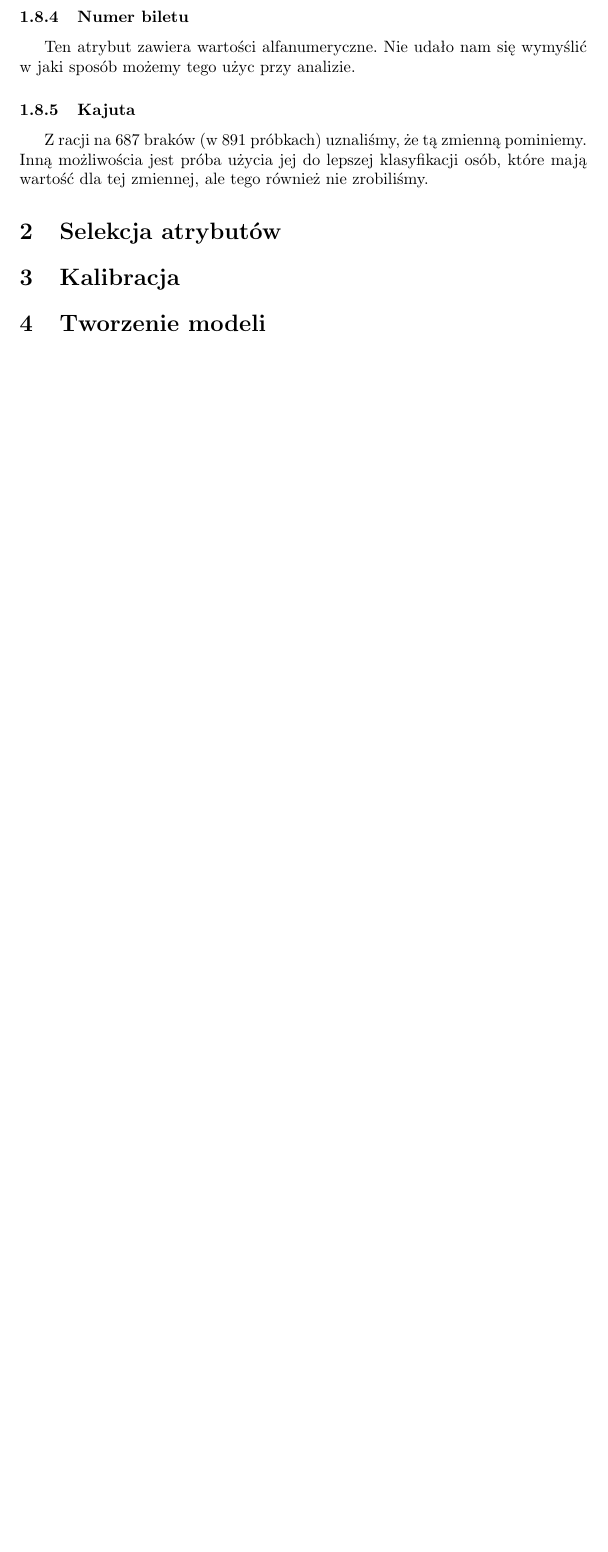
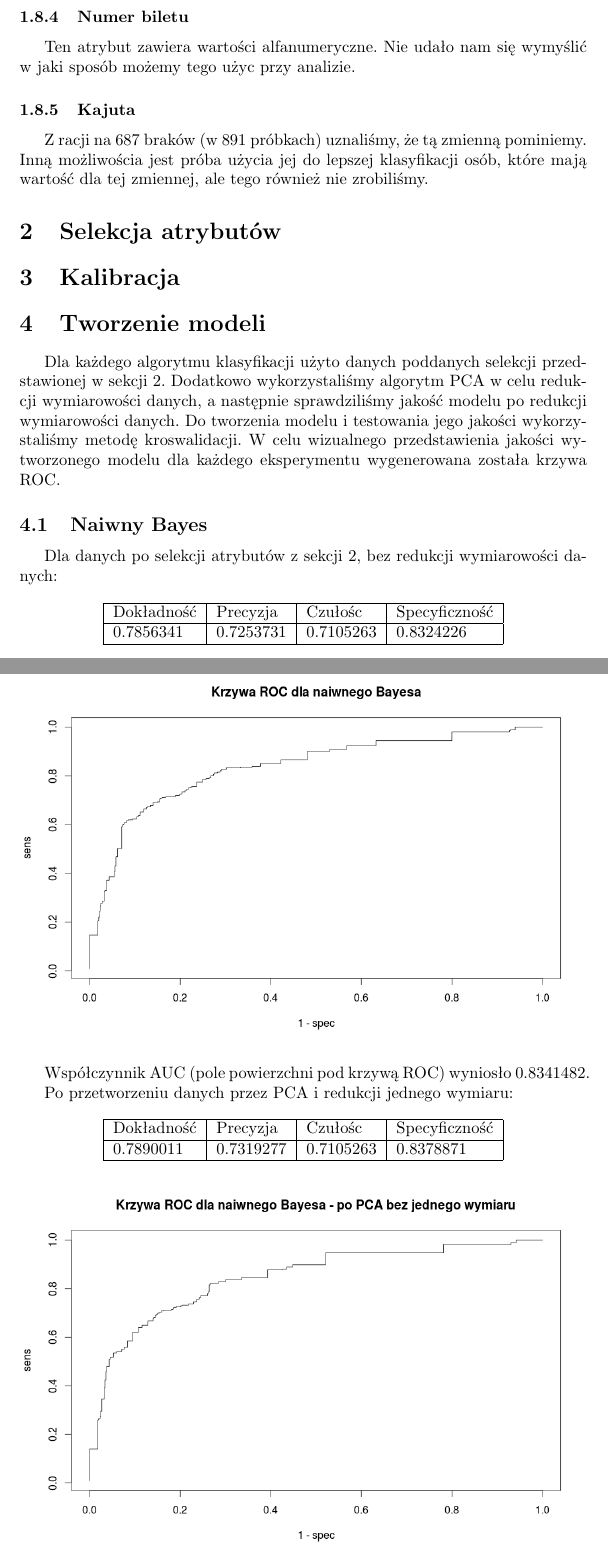
Before and after one commit to tempaowca/mow-titanic, a LaTeX document (tex/final-documentation.tex): part of page 8 of 8 before the commit and two parts of pages 8 and 9 of 10 after it, the two joined at a grey line, cut so that both start at the same text, the shorter picture padded with empty space. Compiled offline with pdfLaTeX.

Commit message:
added psa and some text in tex

```diff
--- a/tex/final-documentation.tex
+++ b/tex/final-documentation.tex
@@ -158,5 +158,42 @@ Z racji na 687 braków (w 891 próbkach) uznaliśmy, że tą zmienną pominiemy.
 Inną możliwościa jest próba użycia jej do lepszej klasyfikacji osób, które mają wartość dla tej zmiennej, ale tego również nie zrobiliśmy.
 
 \section{Selekcja atrybutów}
+\label{attrSelec}
 \section{Kalibracja}
 \section{Tworzenie modeli}
+
+Dla każdego algorytmu klasyfikacji użyto danych poddanych selekcji przedstawionej w sekcji \ref{attrSelec}. Dodatkowo wykorzystaliśmy algorytm PCA w celu redukcji wymiarowości danych, a następnie sprawdziliśmy jakość modelu po redukcji wymiarowości danych. Do tworzenia modelu i testowania jego jakości wykorzystaliśmy metodę kroswalidacji. W celu wizualnego przedstawienia jakości wytworzonego modelu dla każdego eksperymentu wygenerowana została krzywa ROC.
+
+\subsection{Naiwny Bayes}
+
+Dla danych po selekcji atrybutów z sekcji \ref{attrSelec}, bez redukcji wymiarowości danych:
+
+\begin{center}
+    \begin{tabular}{| l | l | l | l | l|}
+    \hline
+        Dokładność &  Precyzja &  Czułośc & Specyficzność \\ \hline
+      	0.7856341 & 0.7253731 & 0.7105263 & 0.8324226  \\
+    \hline
+    \end{tabular}
+\end{center}
+
+\begin{center}
+	\includegraphics[scale=0.40]{images/bayesNoPCA.png}
+\end{center}
+
+Współczynnik AUC (pole powierzchni pod krzywą ROC) wyniosło 0.8341482.
+
+Po przetworzeniu danych przez PCA i redukcji jednego wymiaru:
+
+\begin{center}
+    \begin{tabular}{| l | l | l | l | l|}
+    \hline
+        Dokładność &  Precyzja &  Czułośc & Specyficzność \\ \hline
+      	0.7890011 & 0.7319277 & 0.7105263 & 0.8378871  \\
+    \hline
+    \end{tabular}
+\end{center}
+
+\begin{center}
+	\includegraphics[scale=0.40]{images/bayes1.png}
+\end{center}
```
Also changed, not shown: tex/images/bayes1.png (added), tex/images/bayes2.png (added), tex/images/bayesNoPCA.png (added), tex/final-documentation.tex (22 more changed lines), 1 other file.
